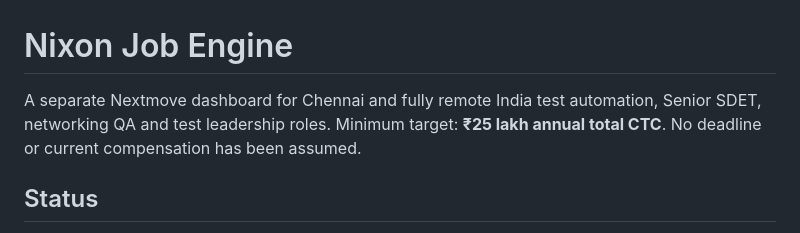
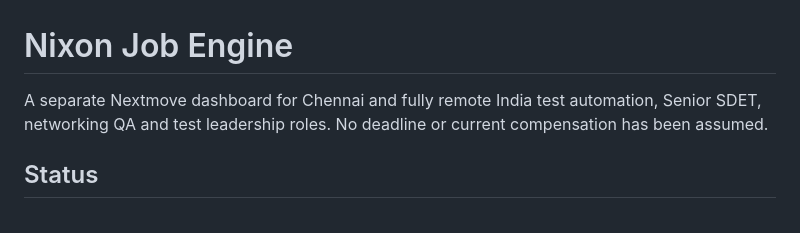
Before and after one commit to arun-john-alt/nixon-job-engine, a Markdown page: README.md, the part around the change. Drawn GitHub-style.

```diff
--- a/README.md
+++ b/README.md
@@ -1,6 +1,6 @@
 # Nixon Job Engine
 
-A separate Nextmove dashboard for Chennai and fully remote India test automation, Senior SDET, networking QA and test leadership roles. Minimum target: **₹25 lakh annual total CTC**. No deadline or current compensation has been assumed.
+A separate Nextmove dashboard for Chennai and fully remote India test automation, Senior SDET, networking QA and test leadership roles. No deadline or current compensation has been assumed.
 
 ## Status
 
```
